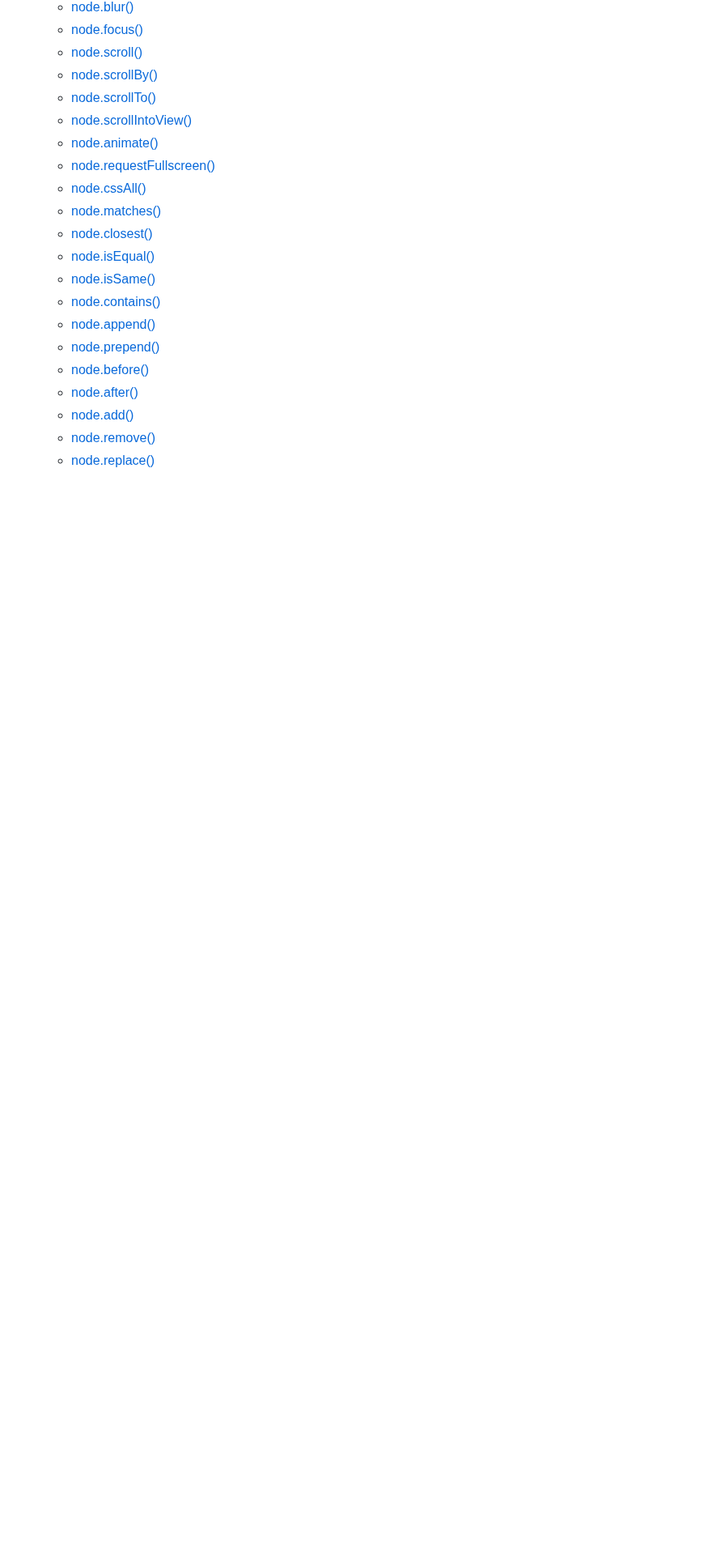
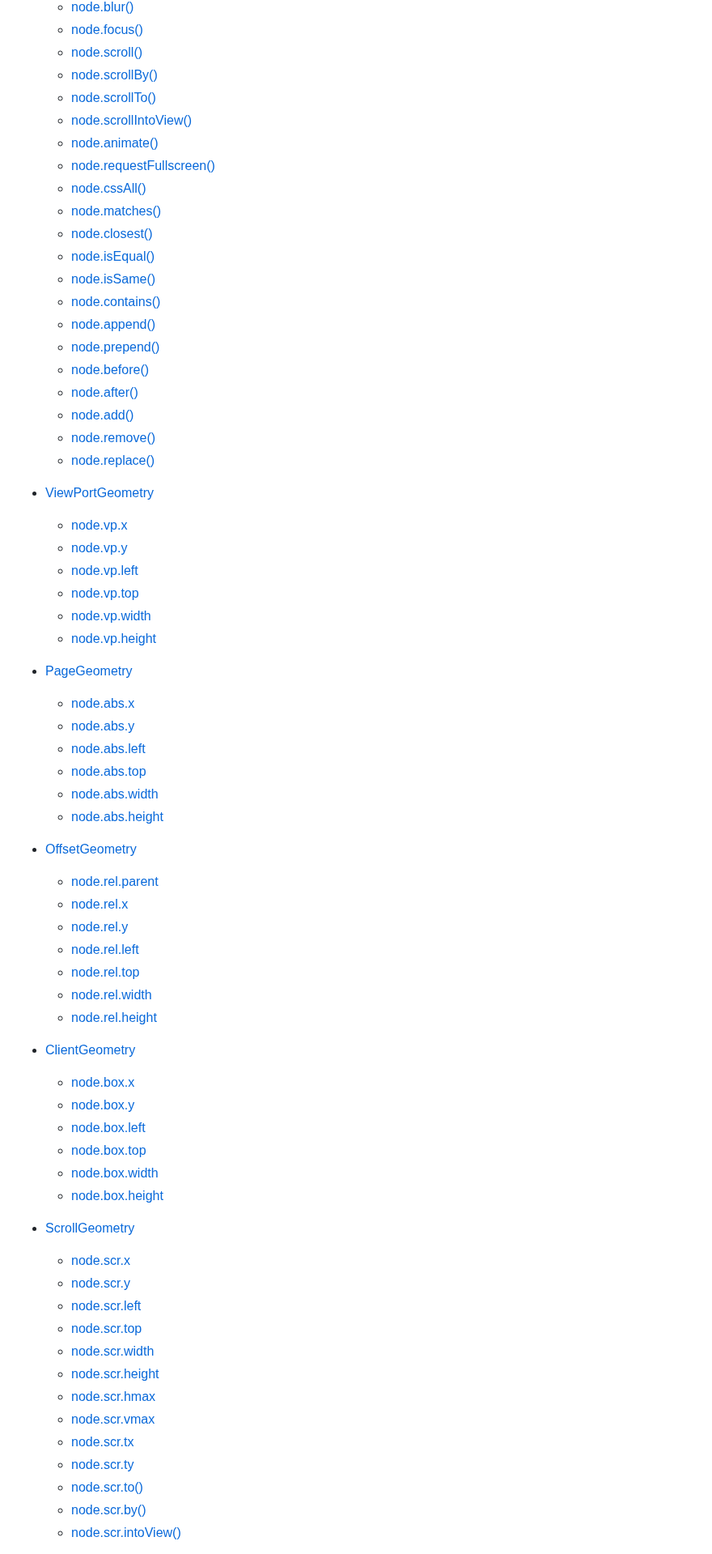
Before and after one commit to GabrielZoroaster/Domite, a Markdown page: readme.md, the part around one of its changes. Shown at 81% size. Rendered like a GitHub page; blank space fills up the shorter version.

Commit message:
readme.rm

```diff
--- a/readme.md
+++ b/readme.md
@@ -68,3 +68,47 @@
 	- [node.remove()]()
 	- [node.replace()]()
 
+- [ViewPortGeometry]()
+	- [node.vp.x]()
+	- [node.vp.y]()
+	- [node.vp.left]()
+	- [node.vp.top]()
+	- [node.vp.width]()
+	- [node.vp.height]()
+- [PageGeometry]()
+	- [node.abs.x]()
+	- [node.abs.y]()
+	- [node.abs.left]()
+	- [node.abs.top]()
+	- [node.abs.width]()
+	- [node.abs.height]()
+- [OffsetGeometry]()
+	- [node.rel.parent]()
+	- [node.rel.x]()
+	- [node.rel.y]()
+	- [node.rel.left]()
+	- [node.rel.top]()
+	- [node.rel.width]()
+	- [node.rel.height]()
+- [ClientGeometry]()
+	- [node.box.x]()
+	- [node.box.y]()
+	- [node.box.left]()
+	- [node.box.top]()
+	- [node.box.width]()
+	- [node.box.height]()
+- [ScrollGeometry]()
+	- [node.scr.x]()
+	- [node.scr.y]()
+	- [node.scr.left]()
+	- [node.scr.top]()
+	- [node.scr.width]()
+	- [node.scr.height]()
+	- [node.scr.hmax]()
+	- [node.scr.vmax]()
+	- [node.scr.tx]()
+	- [node.scr.ty]()
+	- [node.scr.to()]()
+	- [node.scr.by()]()
+	- [node.scr.intoView()]()
+
```
Also changed, not shown: other parts of readme.md (+206 -61 lines).
